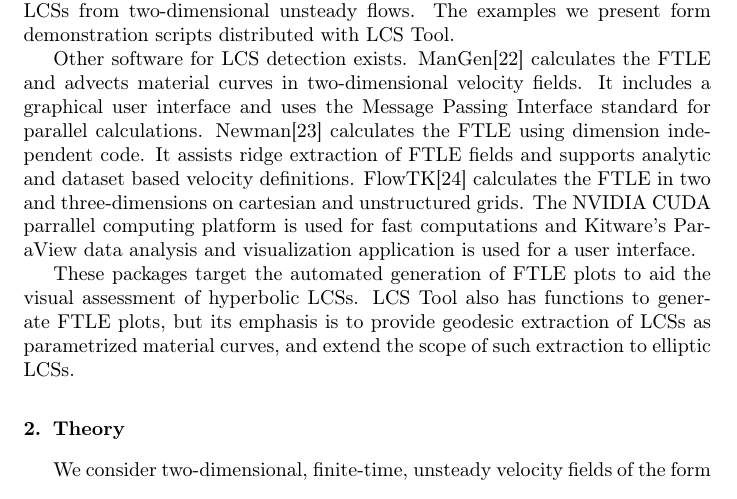
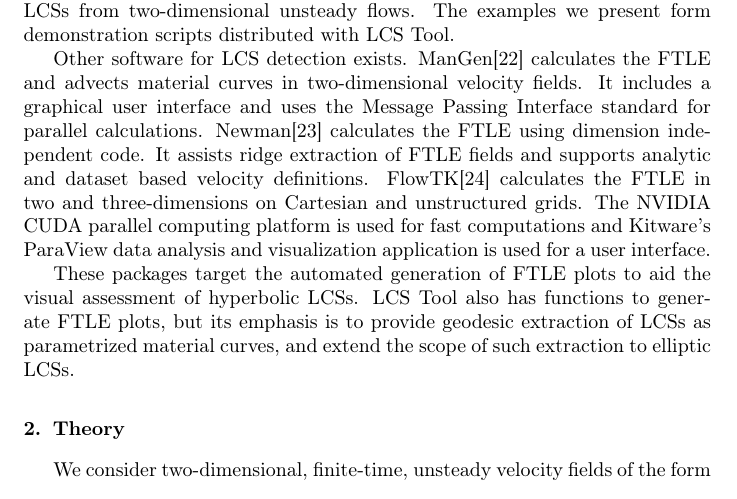
Before and after one commit to jeixav/LCS-Tool-Article, a LaTeX paper (main.tex): part of page 2 of 28, cut so that both start at the same text. Compiled offline with pdfLaTeX.

Commit message:
Correct spelling

```diff
--- a/main.tex
+++ b/main.tex
@@ -88,7 +88,8 @@ ManGen\citep{lekien03:_time} calculates the FTLE and advects material curves in
 It includes a graphical user interface and uses the Message Passing Interface standard for parallel calculations.
 Newman\citep{toit10:_trans} calculates the FTLE using dimension independent code.
 It assists ridge extraction of FTLE fields and supports analytic and dataset based velocity definitions.
-FlowTK\citep{ameli14:_devel_effic_flexib_pipel_lagran} calculates the FTLE in two and three-dimensions on cartesian and unstructured grids. The NVIDIA CUDA parrallel computing platform is used for fast computations and Kitware's ParaView data analysis and visualization application is used for a user interface.
+FlowTK\citep{ameli14:_devel_effic_flexib_pipel_lagran} calculates the FTLE in two and three-dimensions on Cartesian and unstructured grids.
+The NVIDIA CUDA parallel computing platform is used for fast computations and Kitware's ParaView data analysis and visualization application is used for a user interface.
 
 These packages target the automated generation of FTLE plots to aid the visual assessment of hyperbolic LCSs.
 LCS Tool also has functions to generate FTLE plots, but its emphasis is to provide geodesic extraction of LCSs as parametrized material curves, and extend the scope of such extraction to elliptic LCSs.
```
